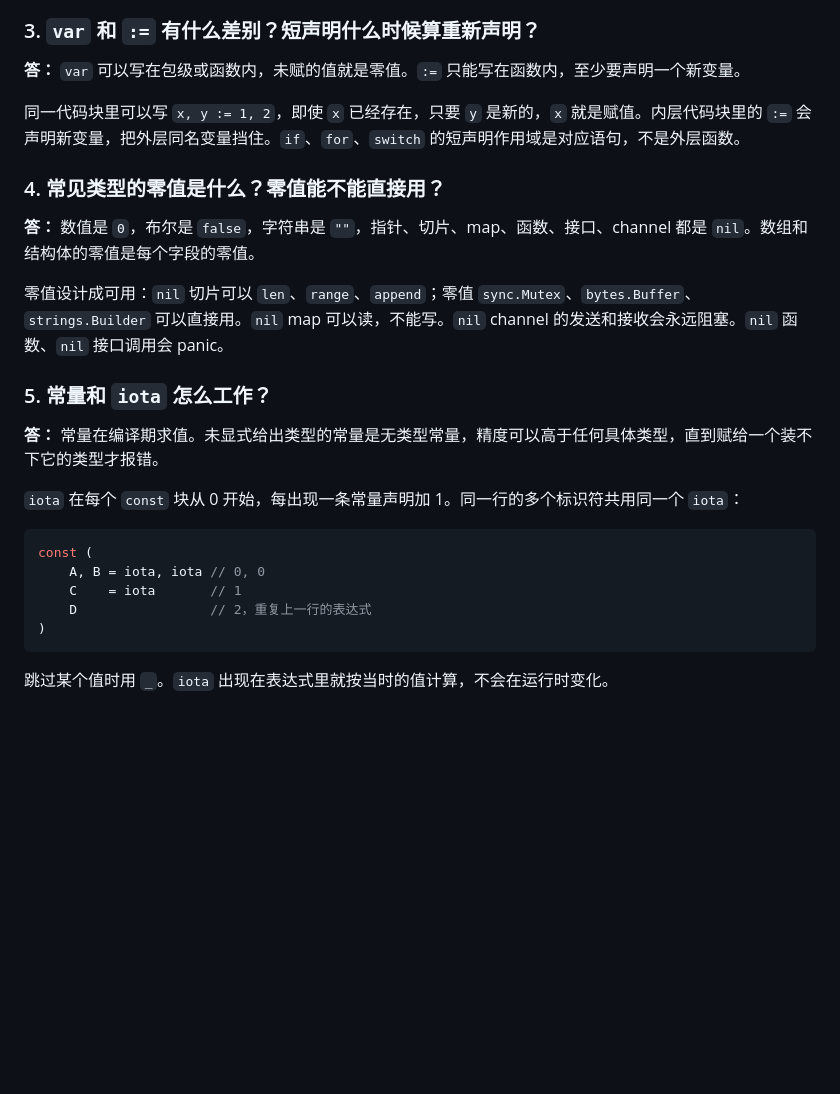
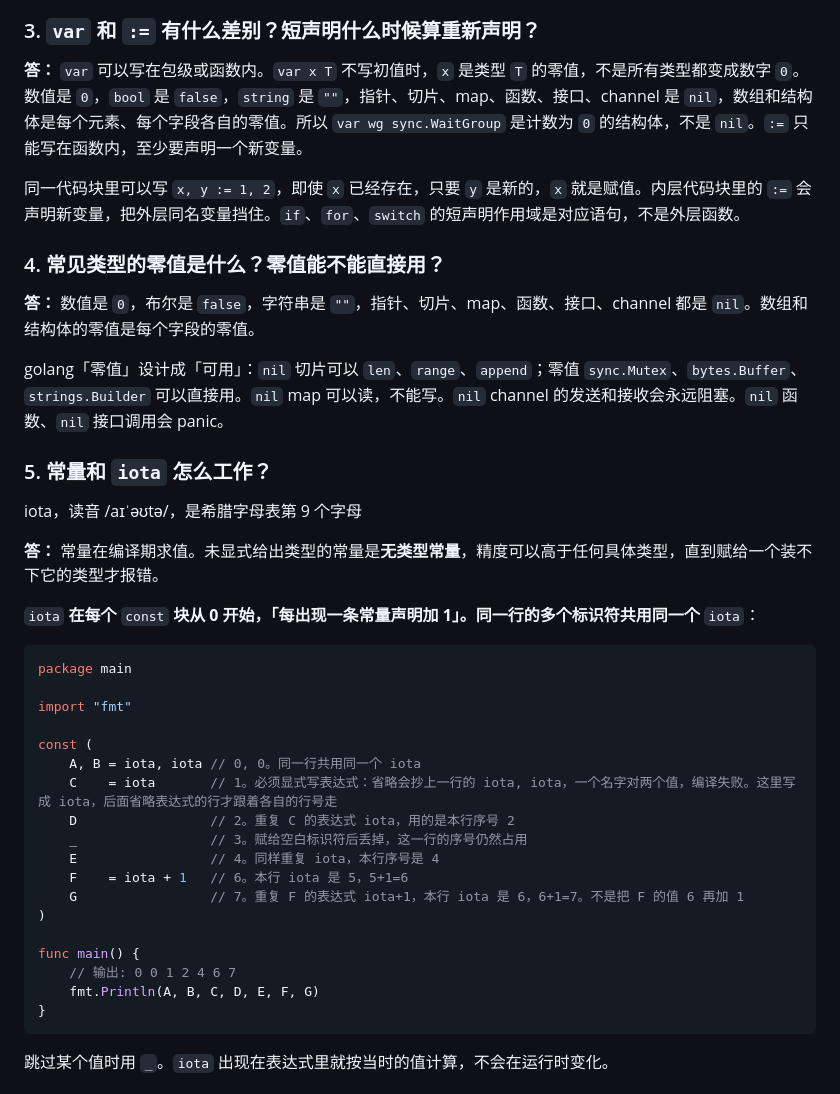
Before and after one commit to slmthydesp/minichain, a Markdown page: docs/golang-interview-200.md, the part around one of its changes. Drawn GitHub-style; blank space fills up the shorter version.

Commit message:
fix: update interview problem

````diff
--- a/docs/golang-interview-200.md
+++ b/docs/golang-interview-200.md
@@ -20,7 +20,7 @@
 
 ### 3. `var` 和 `:=` 有什么差别？短声明什么时候算重新声明？
 
-**答：** `var` 可以写在包级或函数内，未赋的值就是零值。`:=` 只能写在函数内，至少要声明一个新变量。
+**答：** `var` 可以写在包级或函数内。`var x T` 不写初值时，`x` 是类型 `T` 的零值，不是所有类型都变成数字 `0`。数值是 `0`，`bool` 是 `false`，`string` 是 `""`，指针、切片、map、函数、接口、channel 是 `nil`，数组和结构体是每个元素、每个字段各自的零值。所以 `var wg sync.WaitGroup` 是计数为 `0` 的结构体，不是 `nil`。`:=` 只能写在函数内，至少要声明一个新变量。
 
 同一代码块里可以写 `x, y := 1, 2`，即使 `x` 已经存在，只要 `y` 是新的，`x` 就是赋值。内层代码块里的 `:=` 会声明新变量，把外层同名变量挡住。`if`、`for`、`switch` 的短声明作用域是对应语句，不是外层函数。
 
@@ -28,20 +28,35 @@
 
 **答：** 数值是 `0`，布尔是 `false`，字符串是 `""`，指针、切片、map、函数、接口、channel 都是 `nil`。数组和结构体的零值是每个字段的零值。
 
-零值设计成可用：`nil` 切片可以 `len`、`range`、`append`；零值 `sync.Mutex`、`bytes.Buffer`、`strings.Builder` 可以直接用。`nil` map 可以读，不能写。`nil` channel 的发送和接收会永远阻塞。`nil` 函数、`nil` 接口调用会 panic。
+golang「零值」设计成「可用」：`nil` 切片可以 `len`、`range`、`append`；零值 `sync.Mutex`、`bytes.Buffer`、`strings.Builder` 可以直接用。`nil` map 可以读，不能写。`nil` channel 的发送和接收会永远阻塞。`nil` 函数、`nil` 接口调用会 panic。
 
 ### 5. 常量和 `iota` 怎么工作？
 
-**答：** 常量在编译期求值。未显式给出类型的常量是无类型常量，精度可以高于任何具体类型，直到赋给一个装不下它的类型才报错。
+iota，读音 /aɪˈəʊtə/，是希腊字母表第 9 个字母
 
-`iota` 在每个 `const` 块从 0 开始，每出现一条常量声明加 1。同一行的多个标识符共用同一个 `iota`：
+**答：** 常量在编译期求值。未显式给出类型的常量是**无类型常量**，精度可以高于任何具体类型，直到赋给一个装不下它的类型才报错。
+
+`iota` **在每个** `const` **块从 0 开始，「每出现一条常量声明加 1」。同一行的多个标识符共用同一个** `iota`：
 
 ```go
+package main
+
+import "fmt"
+
 const (
-    A, B = iota, iota // 0, 0
-    C    = iota       // 1
-    D                 // 2，重复上一行的表达式
+	A, B = iota, iota // 0, 0。同一行共用同一个 iota
+	C    = iota       // 1。必须显式写表达式：省略会抄上一行的 iota, iota，一个名字对两个值，编译失败。这里写成 iota，后面省略表达式的行才跟着各自的行号走
+	D                 // 2。重复 C 的表达式 iota，用的是本行序号 2
+	_                 // 3。赋给空白标识符后丢掉，这一行的序号仍然占用
+	E                 // 4。同样重复 iota，本行序号是 4
+	F    = iota + 1   // 6。本行 iota 是 5，5+1=6
+	G                 // 7。重复 F 的表达式 iota+1，本行 iota 是 6，6+1=7。不是把 F 的值 6 再加 1
 )
+
+func main() {
+	// 输出: 0 0 1 2 4 6 7
+	fmt.Println(A, B, C, D, E, F, G)
+}
 ```
 
 跳过某个值时用 `_`。`iota` 出现在表达式里就按当时的值计算，不会在运行时变化。
````
Also changed, not shown: other parts of docs/golang-interview-200.md (+1 -1 lines).
